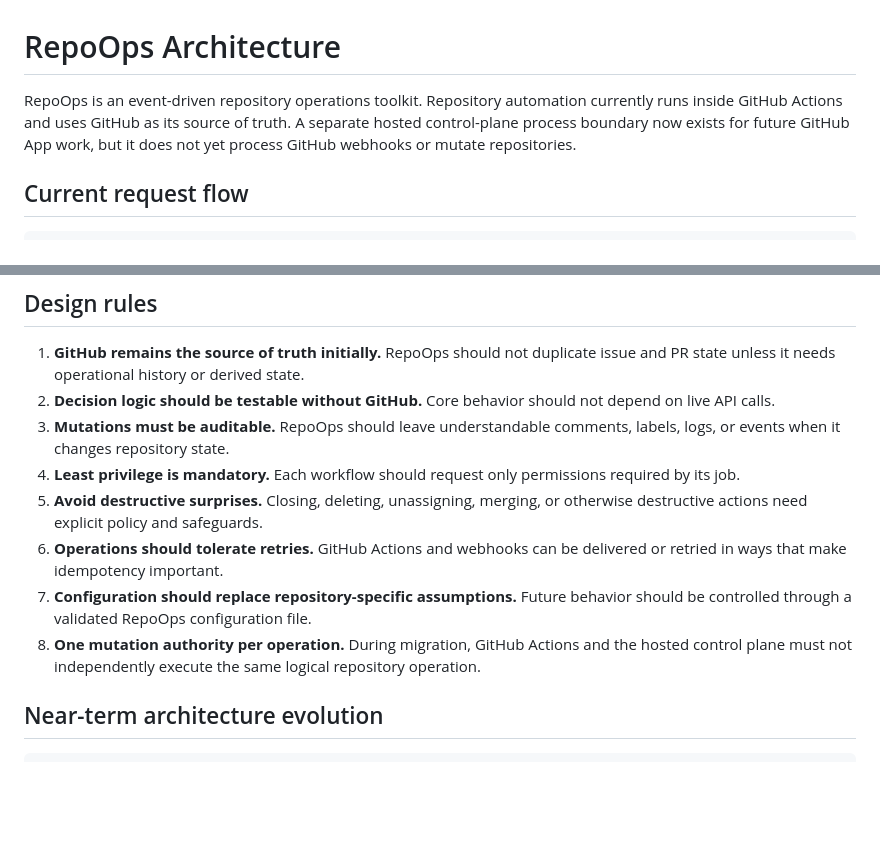
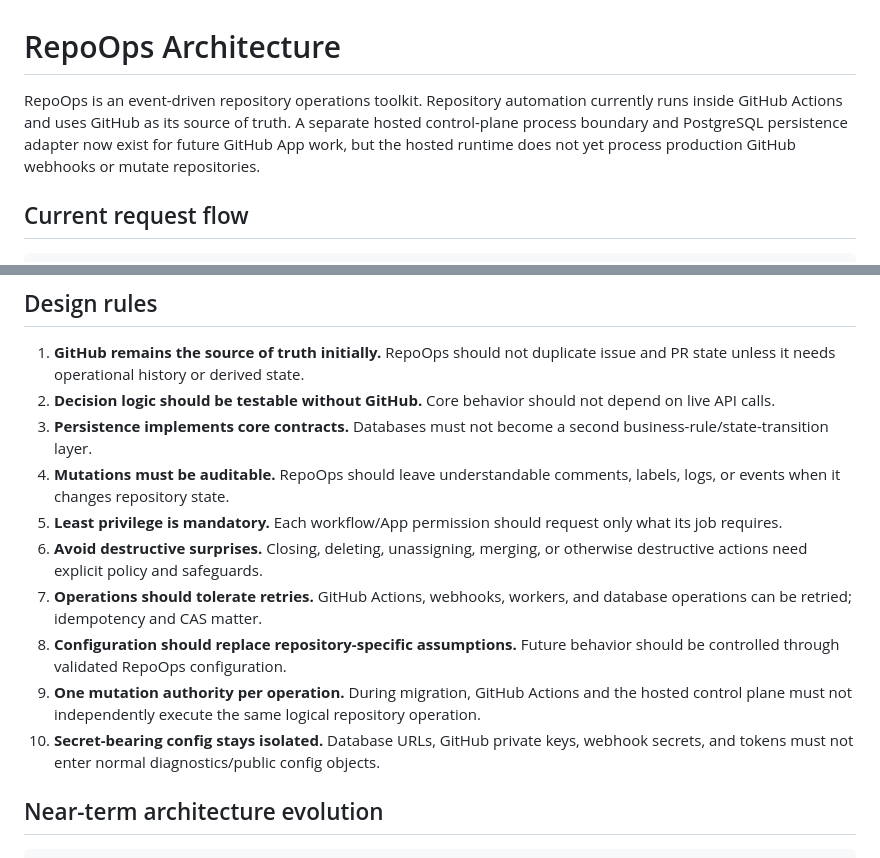
Before and after one commit to gODtECH-Ctl-Create/RepoOps, a Markdown page: docs/architecture.md, 2 parts joined by grey strips. Rendered like a GitHub page; blank space fills up the shorter version.

```diff
--- a/docs/architecture.md
+++ b/docs/architecture.md
@@ -1,6 +1,6 @@
 # RepoOps Architecture
 
-RepoOps is an event-driven repository operations toolkit. Repository automation currently runs inside GitHub Actions and uses GitHub as its source of truth. A separate hosted control-plane process boundary now exists for future GitHub App work, but it does not yet process GitHub webhooks or mutate repositories.
+RepoOps is an event-driven repository operations toolkit. Repository automation currently runs inside GitHub Actions and uses GitHub as its source of truth. A separate hosted control-plane process boundary and PostgreSQL persistence adapter now exist for future GitHub App work, but the hosted runtime does not yet process production GitHub webhooks or mutate repositories.
 
 ## Current request flow
 
@@ -76,12 +95,14 @@ Contains deterministic tests for command and policy behavior.
 
 1. **GitHub remains the source of truth initially.** RepoOps should not duplicate issue and PR state unless it needs operational history or derived state.
 2. **Decision logic should be testable without GitHub.** Core behavior should not depend on live API calls.
-3. **Mutations must be auditable.** RepoOps should leave understandable comments, labels, logs, or events when it changes repository state.
-4. **Least privilege is mandatory.** Each workflow should request only permissions required by its job.
-5. **Avoid destructive surprises.** Closing, deleting, unassigning, merging, or otherwise destructive actions need explicit policy and safeguards.
-6. **Operations should tolerate retries.** GitHub Actions and webhooks can be delivered or retried in ways that make idempotency important.
-7. **Configuration should replace repository-specific assumptions.** Future behavior should be controlled through a validated RepoOps configuration file.
-8. **One mutation authority per operation.** During migration, GitHub Actions and the hosted control plane must not independently execute the same logical repository operation.
+3. **Persistence implements core contracts.** Databases must not become a second business-rule/state-transition layer.
+4. **Mutations must be auditable.** RepoOps should leave understandable comments, labels, logs, or events when it changes repository state.
+5. **Least privilege is mandatory.** Each workflow/App permission should request only what its job requires.
+6. **Avoid destructive surprises.** Closing, deleting, unassigning, merging, or otherwise destructive actions need explicit policy and safeguards.
+7. **Operations should tolerate retries.** GitHub Actions, webhooks, workers, and database operations can be retried; idempotency and CAS matter.
+8. **Configuration should replace repository-specific assumptions.** Future behavior should be controlled through validated RepoOps configuration.
+9. **One mutation authority per operation.** During migration, GitHub Actions and the hosted control plane must not independently execute the same logical repository operation.
+10. **Secret-bearing config stays isolated.** Database URLs, GitHub private keys, webhook secrets, and tokens must not enter normal diagnostics/public config objects.
 
 ## Near-term architecture evolution
 
```
Also changed, not shown: other parts of docs/architecture.md (+49 -39 lines).
